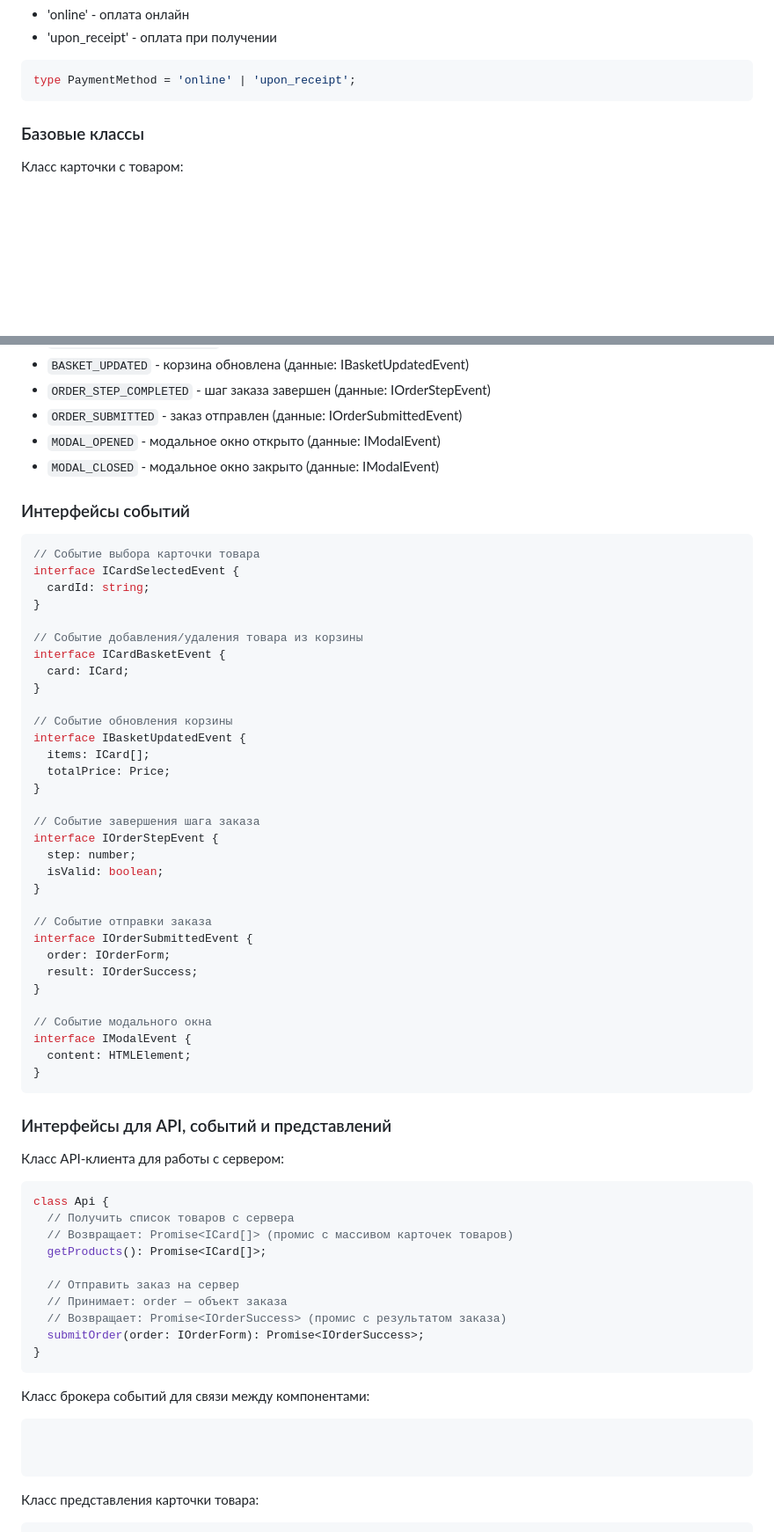
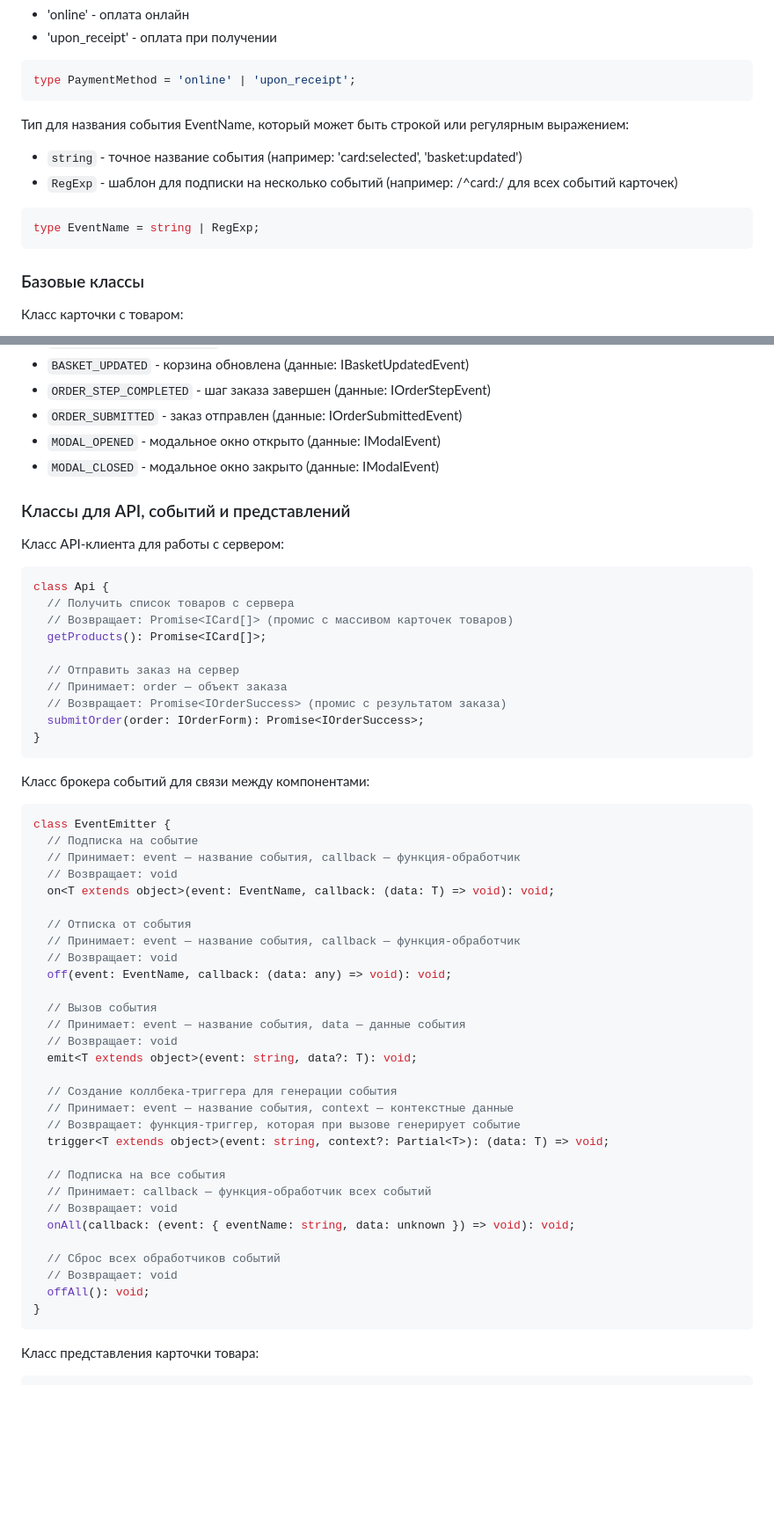
Before and after one commit to Seplaz/web-larek-frontend, a Markdown page: README.md, 2 parts joined by grey strips. Shown: that part at 88% size. GitHub-like rendering; blank space fills up the shorter version.

Commit message:
feat: исправлены замечания ревьюера

````diff
--- a/README.md
+++ b/README.md
@@ -106,6 +106,14 @@ type Price = number | null;
 
 ``` TypeScript
 type PaymentMethod = 'online' | 'upon_receipt';
+```
+
+Тип для названия события EventName, который может быть строкой или регулярным выражением:
+- `string` - точное название события (например: 'card:selected', 'basket:updated')
+- `RegExp` - шаблон для подписки на несколько событий (например: /^card:/ для всех событий карточек)
+
+``` TypeScript
+type EventName = string | RegExp;
 ```
 
 ### Базовые классы
@@ -320,44 +328,8 @@ class AppState {
 - `MODAL_OPENED` - модальное окно открыто (данные: IModalEvent)
 - `MODAL_CLOSED` - модальное окно закрыто (данные: IModalEvent)
 
-### Интерфейсы событий
 
-``` TypeScript
-// Событие выбора карточки товара
-interface ICardSelectedEvent {
-  cardId: string;
-}
-
-// Событие добавления/удаления товара из корзины
-interface ICardBasketEvent {
-  card: ICard;
-}
-
-// Событие обновления корзины
-interface IBasketUpdatedEvent {
-  items: ICard[];
-  totalPrice: Price;
-}
-
-// Событие завершения шага заказа
-interface IOrderStepEvent {
-  step: number;
-  isValid: boolean;
-}
-
-// Событие отправки заказа
-interface IOrderSubmittedEvent {
-  order: IOrderForm;
-  result: IOrderSuccess;
-}
-
-// Событие модального окна
-interface IModalEvent {
-  content: HTMLElement;
-}
-```
-
-### Интерфейсы для API, событий и представлений
+### Классы для API, событий и представлений
 
 Класс API-клиента для работы с сервером:
 
@@ -377,8 +349,36 @@ class Api {
 Класс брокера событий для связи между компонентами:
 
 ``` TypeScript
+class EventEmitter {
+  // Подписка на событие
+  // Принимает: event — название события, callback — функция-обработчик
+  // Возвращает: void
+  on<T extends object>(event: EventName, callback: (data: T) => void): void;
 
+  // Отписка от события
+  // Принимает: event — название события, callback — функция-обработчик
+  // Возвращает: void
+  off(event: EventName, callback: (data: any) => void): void;
 
+  // Вызов события
+  // Принимает: event — название события, data — данные события
+  // Возвращает: void
+  emit<T extends object>(event: string, data?: T): void;
+
+  // Создание коллбека-триггера для генерации события
+  // Принимает: event — название события, context — контекстные данные
+  // Возвращает: функция-триггер, которая при вызове генерирует событие
+  trigger<T extends object>(event: string, context?: Partial<T>): (data: T) => void;
+
+  // Подписка на все события
+  // Принимает: callback — функция-обработчик всех событий
+  // Возвращает: void
+  onAll(callback: (event: { eventName: string, data: unknown }) => void): void;
+
+  // Сброс всех обработчиков событий
+  // Возвращает: void
+  offAll(): void;
+}
 ```
 
 Класс представления карточки товара:
````
Also changed, not shown: other parts of README.md (+0 -39 lines).
